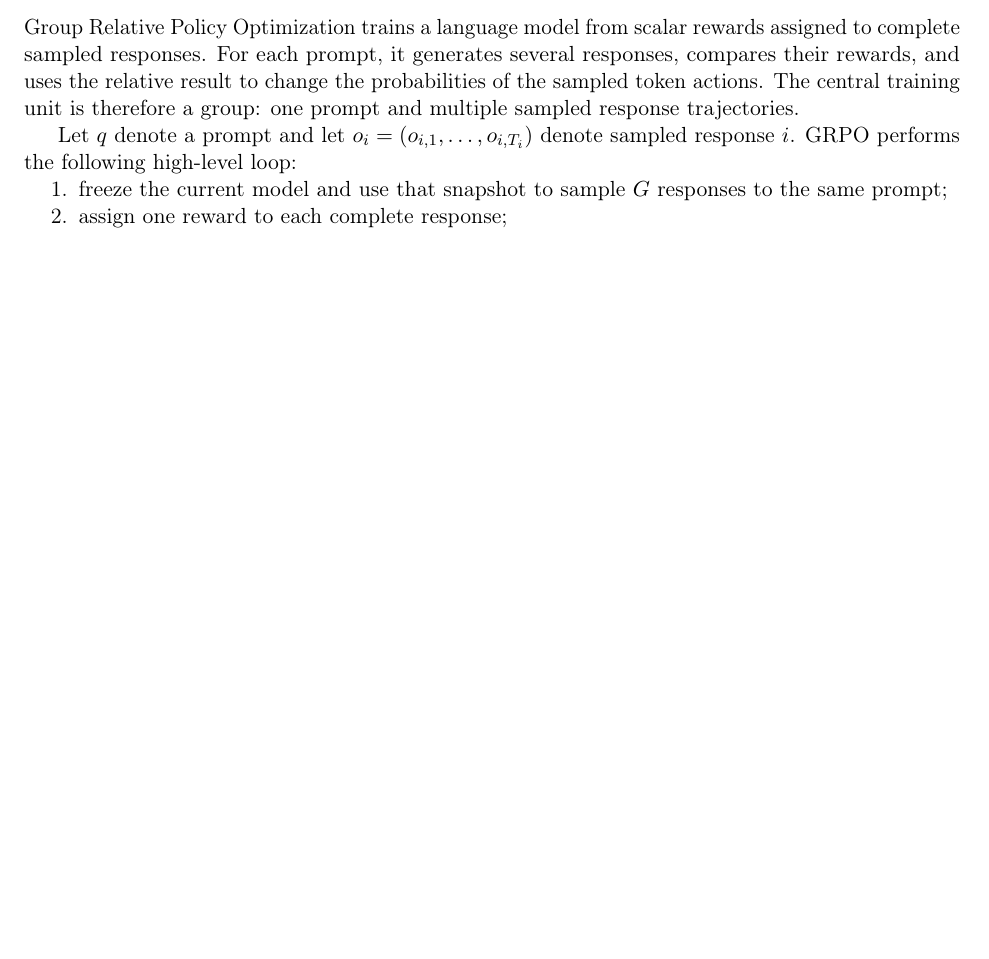
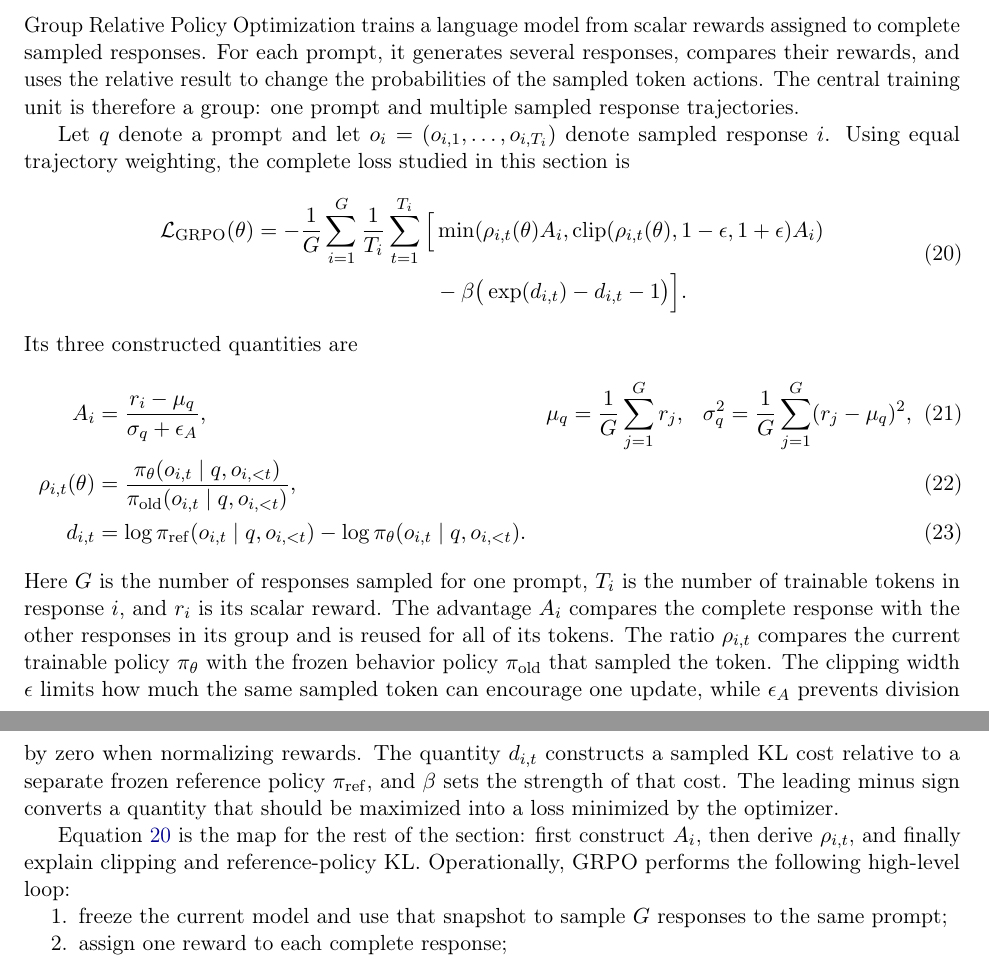
Before and after one commit to yunhzou/qualification_exam_learning, a LaTeX document (main.tex, which reads tex/report/post_training/grpo_background_and_algorithm_overview.tex): part of page 9 of 15 before the commit and two parts of pages 9 and 10 of 16 after it, the two joined at a grey line, cut so that both start at the same text, the shorter picture padded with empty space. Compiled offline with pdfLaTeX.

Commit message:
Add hierarchical GRPO objective overview

```diff
--- a/tex/report/post_training/grpo_background_and_algorithm_overview.tex
+++ b/tex/report/post_training/grpo_background_and_algorithm_overview.tex
@@ -7,8 +7,50 @@ token actions. The central training unit is therefore a group: one prompt and mu
 sampled response trajectories.
 
 Let $q$ denote a prompt and let
-$o_i=(o_{i,1},\ldots,o_{i,T_i})$ denote sampled response $i$. GRPO performs the following
-high-level loop:
+$o_i=(o_{i,1},\ldots,o_{i,T_i})$ denote sampled response $i$. Using equal trajectory
+weighting, the complete loss studied in this section is
+\begin{equation}
+  \begin{aligned}
+  \mathcal{L}_{\mathrm{GRPO}}(\theta)
+  =-\frac{1}{G}\sum_{i=1}^{G}\frac{1}{T_i}\sum_{t=1}^{T_i}
+  \Big[&\min\!\left(
+      \rho_{i,t}(\theta)A_i,
+      \operatorname{clip}(\rho_{i,t}(\theta),1-\epsilon,1+\epsilon)A_i
+    \right) \\
+    &-\beta\big(\exp(d_{i,t})-d_{i,t}-1\big)\Big].
+  \end{aligned}
+  \label{eq:grpo-full-loss}
+\end{equation}
+Its three constructed quantities are
+\begin{align}
+  A_i
+  &=\frac{r_i-\mu_q}{\sigma_q+\epsilon_A},
+  &\mu_q&=\frac{1}{G}\sum_{j=1}^{G}r_j,
+  &\sigma_q^2&=\frac{1}{G}\sum_{j=1}^{G}(r_j-\mu_q)^2,
+  \label{eq:grpo-overview-advantage}\\
+  \rho_{i,t}(\theta)
+  &=\frac{\pi_\theta(o_{i,t}\mid q,o_{i,<t})}
+          {\pi_{\mathrm{old}}(o_{i,t}\mid q,o_{i,<t})},
+  \label{eq:grpo-overview-ratio}\\
+  d_{i,t}
+  &=\log\pi_{\mathrm{ref}}(o_{i,t}\mid q,o_{i,<t})
+    -\log\pi_\theta(o_{i,t}\mid q,o_{i,<t}).
+  \label{eq:grpo-overview-kl-difference}
+\end{align}
+Here $G$ is the number of responses sampled for one prompt, $T_i$ is the number of
+trainable tokens in response $i$, and $r_i$ is its scalar reward. The advantage $A_i$
+compares the complete response with the other responses in its group and is reused for
+all of its tokens. The ratio $\rho_{i,t}$ compares the current trainable policy
+$\pi_\theta$ with the frozen behavior policy $\pi_{\mathrm{old}}$ that sampled the token.
+The clipping width $\epsilon$ limits how much the same sampled token can encourage one
+update, while $\epsilon_A$ prevents division by zero when normalizing rewards. The
+quantity $d_{i,t}$ constructs a sampled KL cost relative to a separate frozen reference
+policy $\pi_{\mathrm{ref}}$, and $\beta$ sets the strength of that cost. The leading minus
+sign converts a quantity that should be maximized into a loss minimized by the optimizer.
+
+Equation~\ref{eq:grpo-full-loss} is the map for the rest of the section: first construct
+$A_i$, then derive $\rho_{i,t}$, and finally explain clipping and reference-policy KL.
+Operationally, GRPO performs the following high-level loop:
 \begin{enumerate}
   \item freeze the current model and use that snapshot to sample $G$ responses to the
         same prompt;
```
Also changed, not shown: tex/report/post_training/grpo_clipped_objective_and_reference_kl.tex (+5 -3 lines), tex/report/post_training/grpo_grouped_rollouts_rewards_and_advantages.tex (+2 -1 lines), tex/report/post_training/grpo_importance_ratio_derivation.tex (+4 -3 lines).
